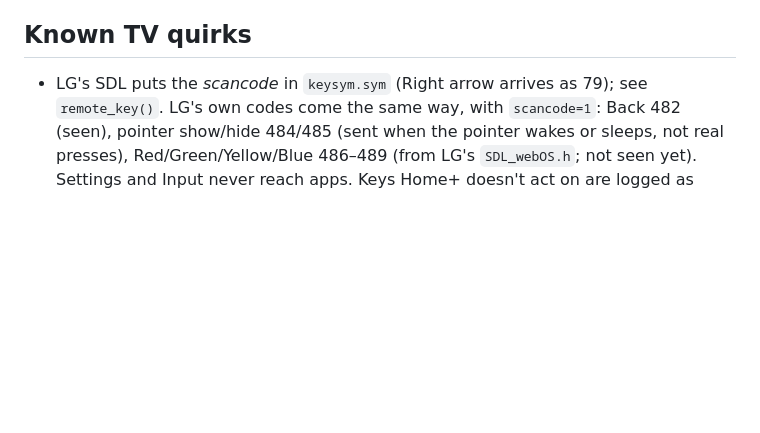
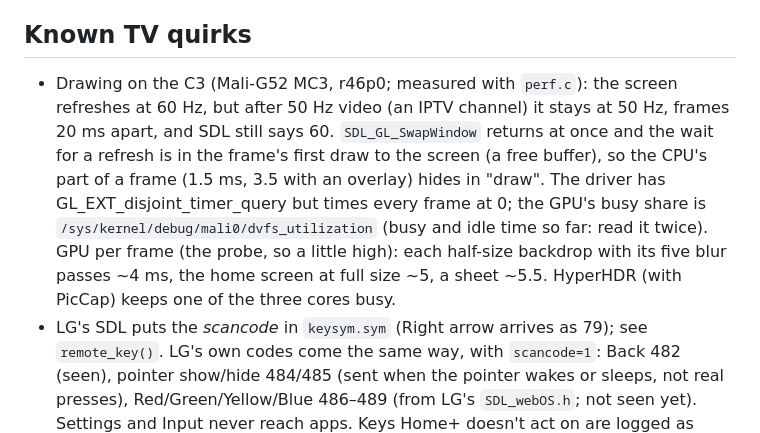
Before and after one commit to MoBluey/home-plus, a Markdown page: CLAUDE.md, the part around the change. Rendered like a GitHub page; blank space fills up the shorter version.

Commit message:
CLAUDE.md: what drawing costs on the C3
Where the wait for a refresh is (not in the swap), that the Mali's timer gives 0 and where its busy
share is, and what each part of a frame costs its GPU, measured with perf.c on the C3.

```diff
--- a/CLAUDE.md
+++ b/CLAUDE.md
@@ -158,6 +158,14 @@ appears in your own SSH command line** — it kills the session. Use:
   `HOMEPLUS_PREVIEW_OLD=1` (the old Home+'s service answers: "Uninstall the Old Home+").
 
 ## Known TV quirks
+- Drawing on the C3 (Mali-G52 MC3, r46p0; measured with `perf.c`): the screen refreshes at 60 Hz, but after
+  50 Hz video (an IPTV channel) it stays at 50 Hz, frames 20 ms apart, and SDL still says 60. `SDL_GL_SwapWindow`
+  returns at once and the wait for a refresh is in the frame's first draw to the screen (a free buffer), so
+  the CPU's part of a frame (1.5 ms, 3.5 with an overlay) hides in "draw". The driver has
+  GL_EXT_disjoint_timer_query but times every frame at 0; the GPU's busy share is
+  `/sys/kernel/debug/mali0/dvfs_utilization` (busy and idle time so far: read it twice). GPU per frame (the
+  probe, so a little high): each half-size backdrop with its five blur passes ~4 ms, the home screen at full
+  size ~5, a sheet ~5.5. HyperHDR (with PicCap) keeps one of the three cores busy.
 - LG's SDL puts the *scancode* in `keysym.sym` (Right arrow arrives as 79); see `remote_key()`.
   LG's own codes come the same way, with `scancode=1`: Back 482 (seen), pointer show/hide 484/485
   (sent when the pointer wakes or sleeps, not real presses), Red/Green/Yellow/Blue 486–489 (from
```
